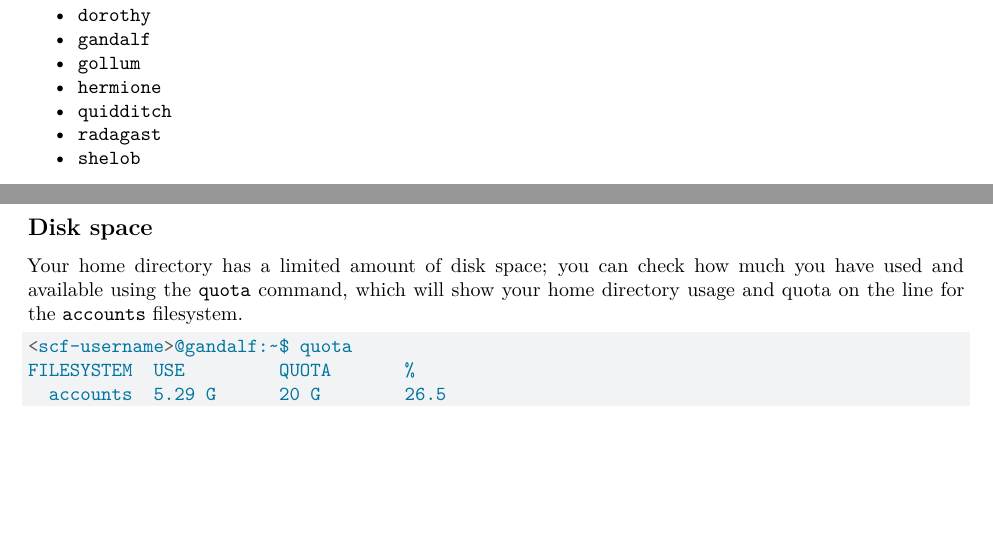
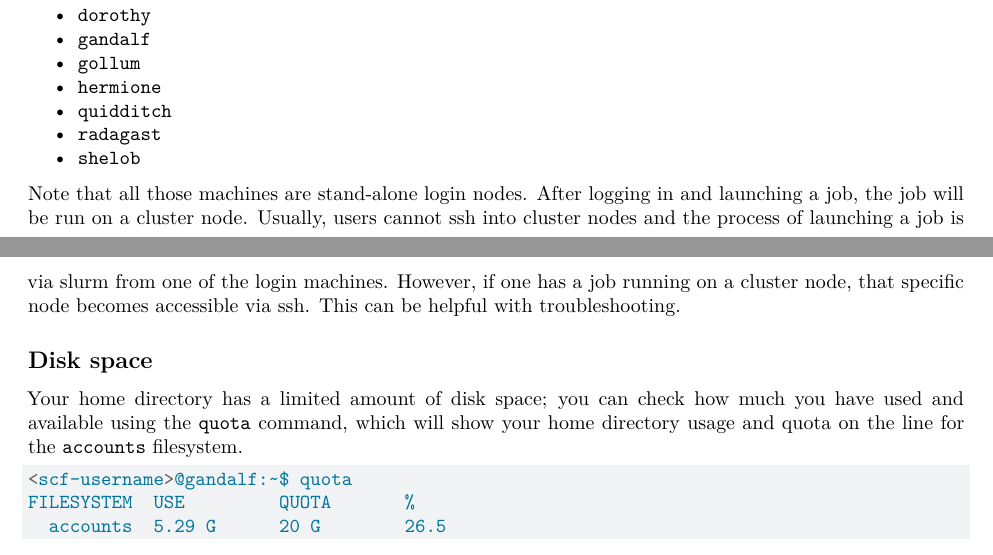
Before and after one commit to berkeley-stat243/fall-2024, a Quarto document (labs/lab6-scfparallel.qmd): two parts of pages 3 and 4 of 8, joined at a grey line, cut so that both start at the same text, the shorter picture padded with empty space. Rendered offline with R 4.5, knitr and Pandoc in place of Quarto, then LaTeX, with nearby package versions.

Commit message:
Mention accessibility of cluster nodes in lab 6.

```diff
--- a/labs/lab6-scfparallel.qmd
+++ b/labs/lab6-scfparallel.qmd
@@ -164,6 +164,13 @@ nodes which can be accessed from your local machine with commands of the form
 - `quidditch`
 - `radagast`
 - `shelob`
+
+Note that all those machines are stand-alone login nodes. After logging in and
+launching a job, the job will be run on a cluster node. Usually, users cannot
+ssh into cluster nodes and the process of launching a job is via slurm from one
+of the login machines. However, if one has a job running on a cluster node,
+that specific node becomes accessible via ssh. This can be helpful with
+troubleshooting.
 
 ## Disk space
 
```
